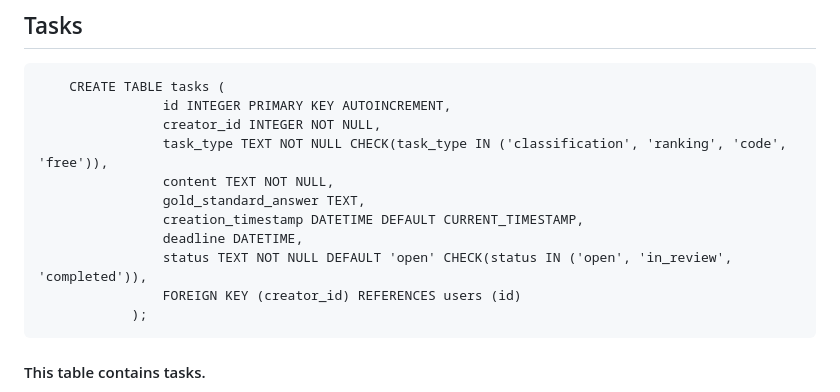
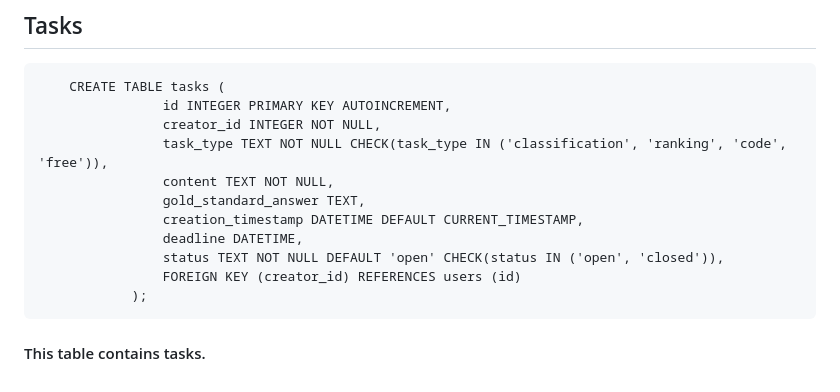
Before and after one commit to 0Pavlov/crowd-monitor, a Markdown page: model/DATABASE.md, the part around the change. Rendered like a GitHub page.

Commit message:
Reflect latest model changes

````diff
--- a/model/DATABASE.md
+++ b/model/DATABASE.md
@@ -36,7 +36,7 @@ cannot create a new task.
                 gold_standard_answer TEXT,
                 creation_timestamp DATETIME DEFAULT CURRENT_TIMESTAMP,
                 deadline DATETIME,
-                status TEXT NOT NULL DEFAULT 'open' CHECK(status IN ('open', 'in_review', 'completed')),
+                status TEXT NOT NULL DEFAULT 'open' CHECK(status IN ('open', 'closed')),
                 FOREIGN KEY (creator_id) REFERENCES users (id)
             );
 ```
````
